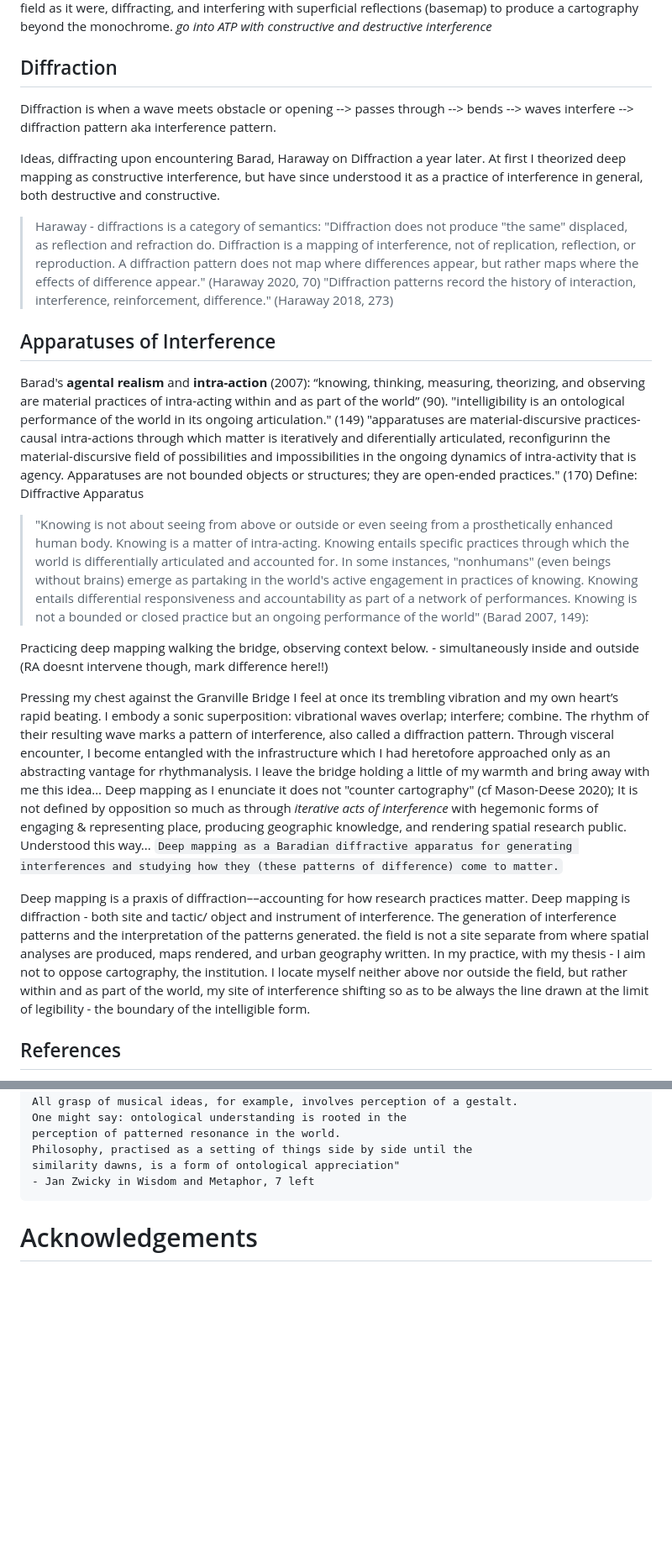
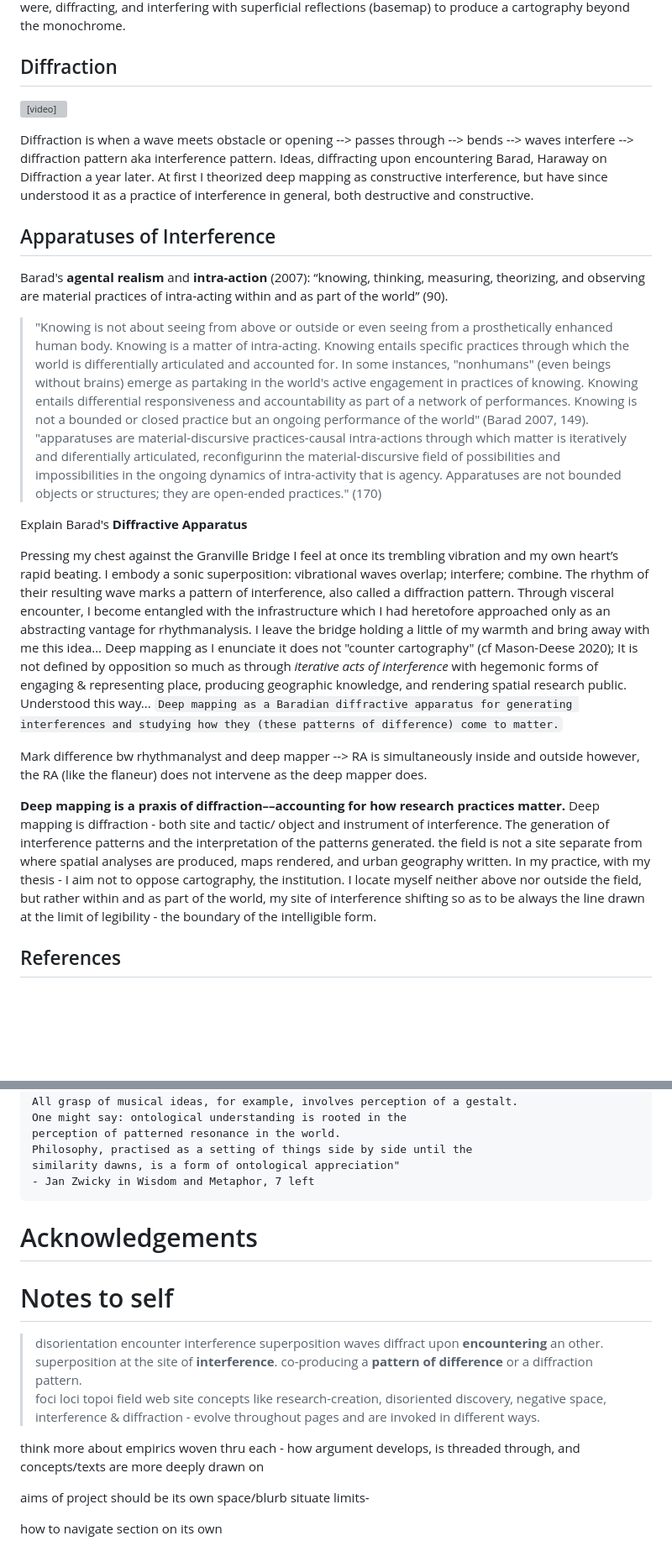
Before and after one commit to negative-spaces/negative-spaces.github.io, a Markdown page: plateaus/plateaus.md, 2 parts joined by grey strips. Shown at 84% size. Drawn GitHub-style; blank space fills up the shorter version; grey boxes are pictures that could not be loaded.

```diff
--- a/plateaus/plateaus.md
+++ b/plateaus/plateaus.md
@@ -128,31 +121,24 @@ Vignette: Bubble at wreck beach
 January 2022; First conception of deep mapping as (constructive) interference - stepping "into" the field as it were, diffracting, and interfering with superficial reflections (basemap) to produce a cartography beyond the monochrome.
-*go into ATP with constructive and destructive interference*
 
 ## Diffraction
-Diffraction is when a wave meets obstacle or opening --> passes through --> bends --> waves interfere --> diffraction pattern aka interference pattern.
+<video autoplay muted loop  src="../media/field/diffraction.mp4" style="width: 50%;"></video>
 
-Ideas, diffracting upon encountering Barad, Haraway on Diffraction a year later. At first I theorized deep mapping as constructive interference, but have since understood it as a practice of interference in general, both destructive and constructive.
-
->Haraway - diffractions is a category of semantics:
-"Diffraction does not produce "the same" displaced, as reflection and refraction do. Diffraction is a mapping of interference, not of replica­tion, reflection, or reproduction. A diffraction pattern does not map where differences appear, but rather maps where the effects of difference appear." (Haraway 2020, 70)
-"Diffraction patterns record the history of interaction, interference, reinforcement, difference." (Haraway 2018, 273)
+Diffraction is when a wave meets obstacle or opening --> passes through --> bends --> waves interfere --> diffraction pattern aka interference pattern. Ideas, diffracting upon encountering Barad, Haraway on Diffraction a year later. At first I theorized deep mapping as constructive interference, but have since understood it as a practice of interference in general, both destructive and constructive.
 
 ## Apparatuses of Interference
 Barad's **agental realism** and **intra-action** (2007):
 “knowing, thinking, measuring, theorizing, and observing are material practices of intra-acting within and as part of the world” (90).
-"intelligibility is an ontological performance of the world in its ongoing articulation." (149)
+>"Knowing is not about seeing from above or outside or even seeing from a prosthetically enhanced human body. Knowing is a matter of intra-acting. Knowing entails specific practices through which the world is differentially articulated and accounted for. In some instances, "nonhumans" (even beings without brains) emerge as partaking in the world's active engagement in practices of knowing. Knowing entails
+differential responsiveness and accountability as part of a network of performances. Knowing is not a bounded or closed practice but an ongoing performance of the world" (Barad 2007, 149).
 "apparatuses are material-discursive practices-causal intra-actions through which matter is iteratively and diferentially articu­lated, reconfigurinn the material-discursive field of possibilities and impossibilities in the ongoing dynamics of intra-activity that is agency. Apparatuses are not bounded objects or structures; they are open-ended practices." (170)
-Define: Diffractive Apparatus
 
->"Knowing is not about seeing from above or outside or even seeing from a prosthetically enhanced human body. Knowing is a matter of intra-acting. Knowing entails specific practices through which the world is differentially articulated and accounted for. In some instances, "nonhumans" (even beings without brains) emerge as partaking in the world's active engagement in practices of knowing. Knowing entails
-differential responsiveness and accountability as part of a network of performances. Knowing is not a bounded or closed practice but an ongoing performance of the world" (Barad 2007, 149):
-
-Practicing deep mapping walking the bridge, observing context below. - simultaneously inside and outside (RA doesnt intervene though, mark difference here!!)
+Explain Barad's **Diffractive Apparatus**
 
 Pressing my chest against the Granville Bridge I feel at once its trembling vibration and my own heart’s rapid beating. I embody a sonic superposition: vibrational waves overlap; interfere; combine. The rhythm of their resulting wave marks a pattern of interference, also called a diffraction pattern. Through visceral encounter, I become entangled with the infrastructure which I had heretofore approached only as an abstracting vantage for rhythmanalysis. I leave the bridge holding a little of my warmth and bring away with me this idea…  Deep mapping as I enunciate it does not "counter cartography" (cf Mason-Deese 2020); It is not defined by opposition so much as through *iterative acts of interference* with hegemonic forms of engaging & representing place, producing geographic knowledge, and rendering spatial research public. Understood this way... `Deep mapping as a Baradian diffractive apparatus for generating interferences and studying how they (these patterns of difference) come to matter.`
 
-Deep mapping is a praxis of diffraction––accounting for how research practices matter.
-Deep mapping is diffraction - both site and tactic/ object and instrument of interference. The generation of interference patterns and the interpretation of the patterns generated. the field is not a site separate from where spatial analyses are produced, maps rendered, and urban geography written. In my practice, with my thesis - I aim not to oppose cartography, the institution. I locate myself neither above nor outside the field, but rather within and as part of the world, my site of interference shifting so as to be always the line drawn at the limit of legibility - the boundary of the intelligible form.
+Mark difference bw rhythmanalyst and deep mapper --> RA is simultaneously inside and outside however, the RA (like the flaneur) does not intervene as the deep mapper does.
+
+**Deep mapping is a praxis of diffraction––accounting for how research practices matter.** Deep mapping is diffraction - both site and tactic/ object and instrument of interference. The generation of interference patterns and the interpretation of the patterns generated. the field is not a site separate from where spatial analyses are produced, maps rendered, and urban geography written. In my practice, with my thesis - I aim not to oppose cartography, the institution. I locate myself neither above nor outside the field, but rather within and as part of the world, my site of interference shifting so as to be always the line drawn at the limit of legibility - the boundary of the intelligible form.
 
 ## References
 - 27 Inteference & Diffraction - Thin Film Interference, 2016. https://www.youtube.com/watch?v=vxh0yjw4Z8I.
@@ -426,3 +417,17 @@ This page collages pictures of notes, sketches, ideas in marginalia, gleanings,
     - Jan Zwicky in Wisdom and Metaphor, 7 left
 
 # Acknowledgements
+
+# Notes to self
+>disorientation encounter interference superposition
+>waves diffract upon **encountering** an other. superposition at the site of **interference**. co-producing a **pattern of difference** or a diffraction pattern.
+foci loci topoi
+field web site
+concepts like research-creation, disoriented discovery, negative space, interference & diffraction - evolve throughout pages and are invoked in different ways.
+
+think more about empirics woven thru each - how argument develops, is threaded through, and concepts/texts are more deeply drawn on
+
+aims of project should be its own space/blurb
+situate limits-
+
+how to navigate section on its own
```
Also changed, not shown: other parts of plateaus/plateaus.md (+25 -27 lines).
